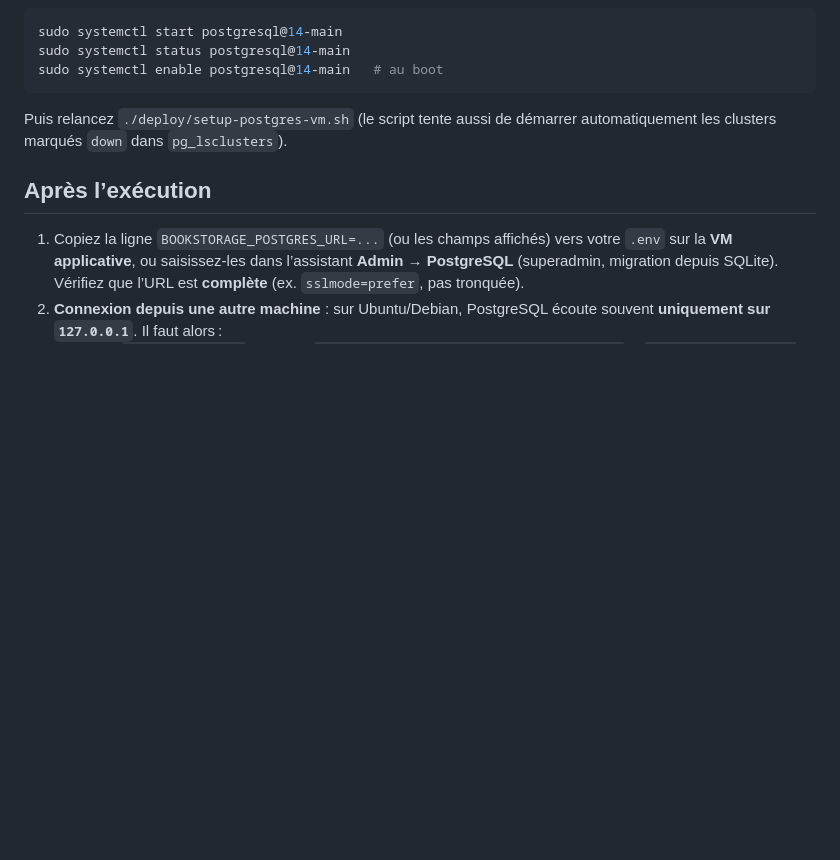
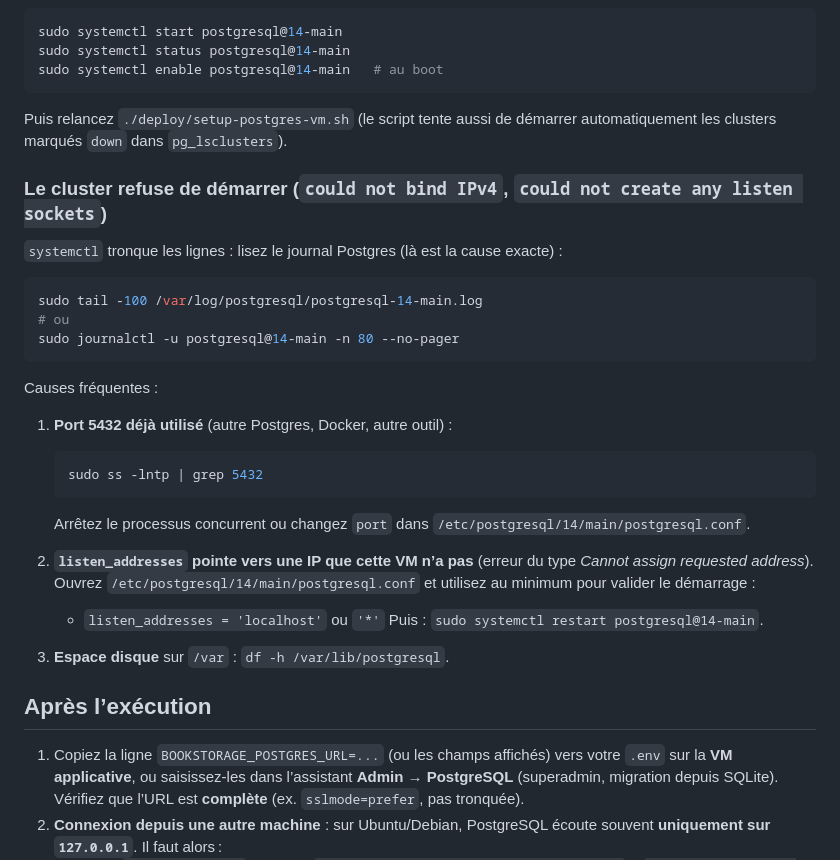
Before and after one commit to LGARRABOS/BookStorage, a Markdown page: deploy/README-postgres-vm.md, the part around the change. Drawn GitHub-style; blank space fills up the shorter version.

Commit message:
docs(deploy): dépannage démarrage cluster Postgres (bind/port)
Made-with: Cursor

````diff
--- a/deploy/README-postgres-vm.md
+++ b/deploy/README-postgres-vm.md
@@ -70,6 +70,30 @@ sudo systemctl enable postgresql@14-main   # au boot
 
 Puis relancez `./deploy/setup-postgres-vm.sh` (le script tente aussi de démarrer automatiquement les clusters marqués `down` dans `pg_lsclusters`).
 
+### Le cluster refuse de démarrer (`could not bind IPv4`, `could not create any listen sockets`)
+
+`systemctl` tronque les lignes : lisez le journal Postgres (là est la cause exacte) :
+
+```bash
+sudo tail -100 /var/log/postgresql/postgresql-14-main.log
+# ou
+sudo journalctl -u postgresql@14-main -n 80 --no-pager
+```
+
+Causes fréquentes :
+
+1. **Port 5432 déjà utilisé** (autre Postgres, Docker, autre outil) :
+   ```bash
+   sudo ss -lntp | grep 5432
+   ```
+   Arrêtez le processus concurrent ou changez `port` dans `/etc/postgresql/14/main/postgresql.conf`.
+
+2. **`listen_addresses` pointe vers une IP que cette VM n’a pas** (erreur du type *Cannot assign requested address*). Ouvrez `/etc/postgresql/14/main/postgresql.conf` et utilisez au minimum pour valider le démarrage :
+   - `listen_addresses = 'localhost'` ou `'*'`
+   Puis : `sudo systemctl restart postgresql@14-main`.
+
+3. **Espace disque** sur `/var` : `df -h /var/lib/postgresql`.
+
 ## Après l’exécution
 
 1. Copiez la ligne `BOOKSTORAGE_POSTGRES_URL=...` (ou les champs affichés) vers votre `.env` sur la **VM applicative**, ou saisissez-les dans l’assistant **Admin → PostgreSQL** (superadmin, migration depuis SQLite). Vérifiez que l’URL est **complète** (ex. `sslmode=prefer`, pas tronquée).
````
